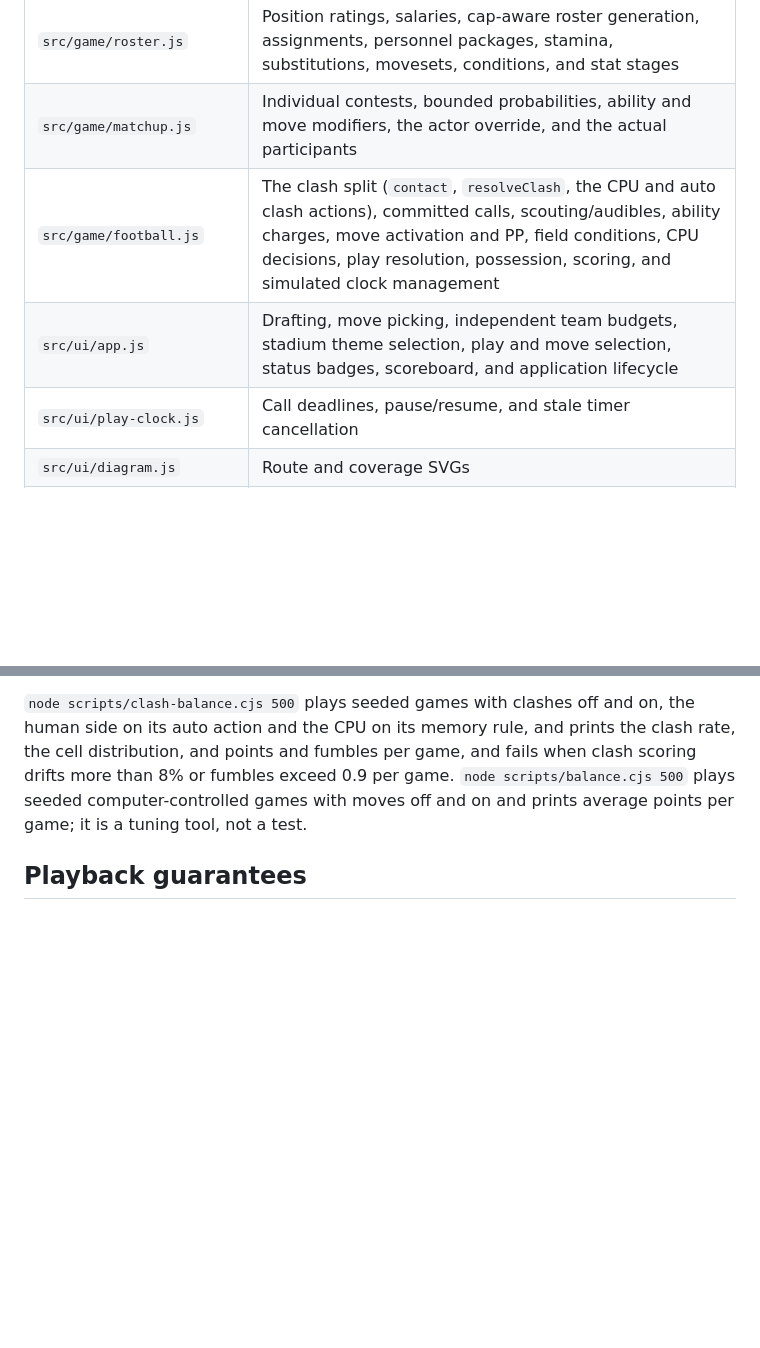
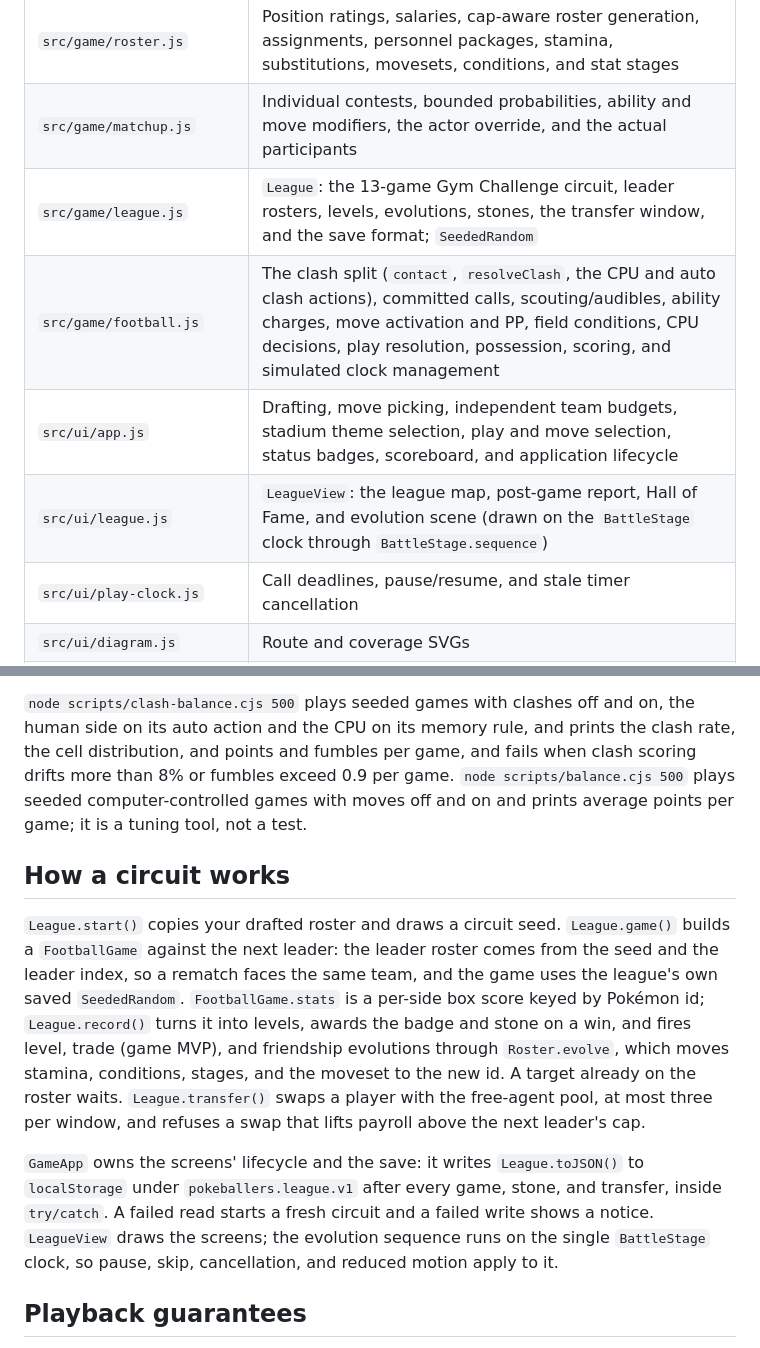
Before and after one commit to manavkohli/pokemon-madden, a Markdown page: docs/ARCHITECTURE.md, 2 parts joined by grey strips. GitHub-like rendering; blank space fills up the shorter version.

```diff
--- a/docs/ARCHITECTURE.md
+++ b/docs/ARCHITECTURE.md
@@ -21,8 +21,10 @@ The animation never computes a football result. Changing animation duration ther
 | `src/game/moves.js` | `MoveBook`: move families, strike values, secondary effects, PP, stamina cost, ranking, and default movesets |
 | `src/game/roster.js` | Position ratings, salaries, cap-aware roster generation, assignments, personnel packages, stamina, substitutions, movesets, conditions, and stat stages |
 | `src/game/matchup.js` | Individual contests, bounded probabilities, ability and move modifiers, the actor override, and the actual participants |
+| `src/game/league.js` | `League`: the 13-game Gym Challenge circuit, leader rosters, levels, evolutions, stones, the transfer window, and the save format; `SeededRandom` |
 | `src/game/football.js` | The clash split (`contact`, `resolveClash`, the CPU and auto clash actions), committed calls, scouting/audibles, ability charges, move activation and PP, field conditions, CPU decisions, play resolution, possession, scoring, and simulated clock management |
 | `src/ui/app.js` | Drafting, move picking, independent team budgets, stadium theme selection, play and move selection, status badges, scoreboard, and application lifecycle |
+| `src/ui/league.js` | `LeagueView`: the league map, post-game report, Hall of Fame, and evolution scene (drawn on the `BattleStage` clock through `BattleStage.sequence`) |
 | `src/ui/play-clock.js` | Call deadlines, pause/resume, and stale timer cancellation |
 | `src/ui/diagram.js` | Route and coverage SVGs |
 | `src/ui/field.js` | One yardage projection for field markings, ball position, and first-down markers |
@@ -65,6 +67,12 @@ Before the snap a coach picks one actor and one move from the MOVES list; the CP
 
 `node scripts/clash-balance.cjs 500` plays seeded games with clashes off and on, the human side on its auto action and the CPU on its memory rule, and prints the clash rate, the cell distribution, and points and fumbles per game, and fails when clash scoring drifts more than 8% or fumbles exceed 0.9 per game. `node scripts/balance.cjs 500` plays seeded computer-controlled games with moves off and on and prints average points per game; it is a tuning tool, not a test.
 
+## How a circuit works
+
+`League.start()` copies your drafted roster and draws a circuit seed. `League.game()` builds a `FootballGame` against the next leader: the leader roster comes from the seed and the leader index, so a rematch faces the same team, and the game uses the league's own saved `SeededRandom`. `FootballGame.stats` is a per-side box score keyed by Pokémon id; `League.record()` turns it into levels, awards the badge and stone on a win, and fires level, trade (game MVP), and friendship evolutions through `Roster.evolve`, which moves stamina, conditions, stages, and the moveset to the new id. A target already on the roster waits. `League.transfer()` swaps a player with the free-agent pool, at most three per window, and refuses a swap that lifts payroll above the next leader's cap.
+
+`GameApp` owns the screens' lifecycle and the save: it writes `League.toJSON()` to `localStorage` under `pokeballers.league.v1` after every game, stone, and transfer, inside `try/catch`. A failed read starts a fresh circuit and a failed write shows a notice. `LeagueView` draws the screens; the evolution sequence runs on the single `BattleStage` clock, so pause, skip, cancellation, and reduced motion apply to it.
+
 ## Playback guarantees
 
 Pause freezes both poses and progress callbacks. A Contact Clash holds the play at contact: pause freezes its countdown, skip before contact jumps to the clash, skip during the clash does nothing until both actions are in, and the countdown picks the human's auto action at zero. Returning to drafting or starting a rematch discards the game, so a clash pending on it needs nothing; an animation error resolves the pending clash with auto actions (`autoResolveClash`) before the next call. Stadium lighting uses the same sampled progress in `BattleStage.render()`, with fixed lighting for reduced motion. Resume starts from the held position. Skip completes progress exactly once and releases the scheduler. Cancellation resolves the old playback without completing its clock; a token prevents an already queued frame from touching a replacement play. Returning to drafting or starting a rematch also clears the pending result timer.
```
Also changed, not shown: README.md (+12 -1 lines), docs/GAMEPLAY-IDEAS.md (+1 -1 lines).
